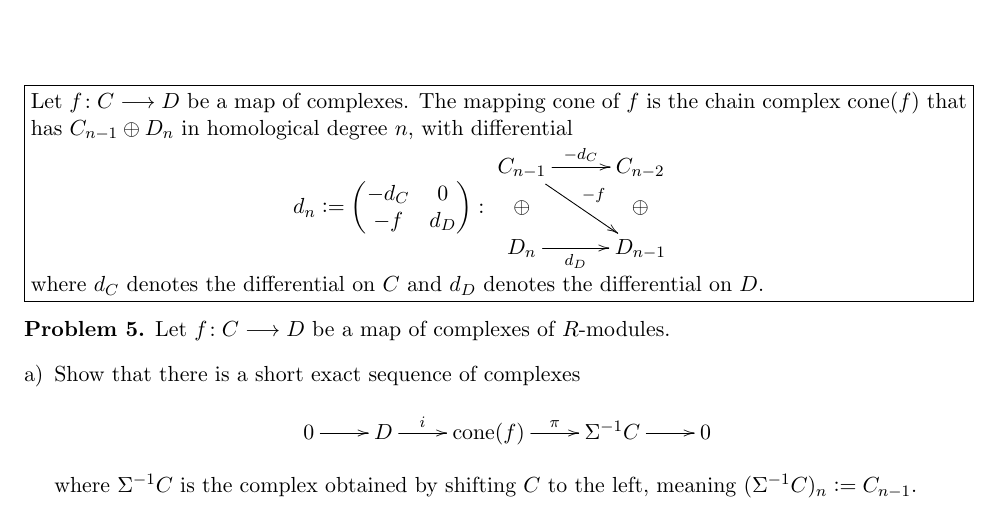
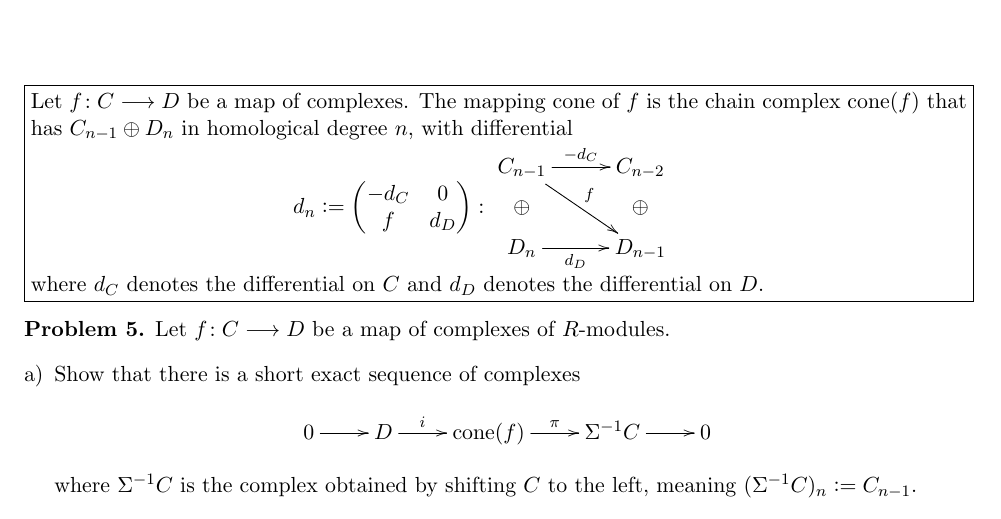
Before and after one commit to eloisagrifo/eloisagrifo.github.io, a LaTeX problem sheet (Teaching/HomAlg/Homework2.tex): part of page 1 of 2, cut so that both start at the same text. Compiled offline with pdfLaTeX.

Commit message:
fixed problem set 2 sign thing

```diff
--- a/Teaching/HomAlg/Homework2.tex
+++ b/Teaching/HomAlg/Homework2.tex
@@ -84,10 +84,10 @@ Let $f\!: C \longrightarrow D$ be a map of complexes. The mapping cone of $f$ is
 
 \hspace{4.5cm}
 $d_n \colonequals \begin{pmatrix}
-	-d_C & 0 \\ -f & d_D
+	-d_C & 0 \\ f & d_D
 \end{pmatrix}:$
 \begin{minipage}{0.4\textwidth}
-$\xymatrix@R=2mm@C=10mm{C_{n-1} \ar[r]^-{-d_C} \ar[rdd]^-{-f} & C_{n-2} \\ \oplus & \oplus\\
+$\xymatrix@R=2mm@C=10mm{C_{n-1} \ar[r]^-{-d_C} \ar[rdd]^-{f} & C_{n-2} \\ \oplus & \oplus\\
 D_n \ar[r]_-{d_D} & D_{n-1}}$
 \end{minipage}
 
```
Also changed, not shown: Teaching/HomAlg/Homework2.pdf, 1 other file.
